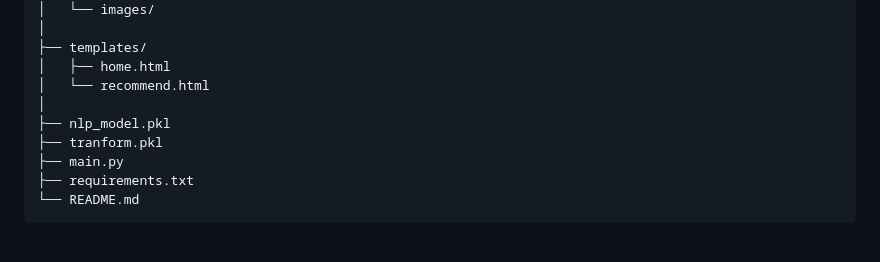
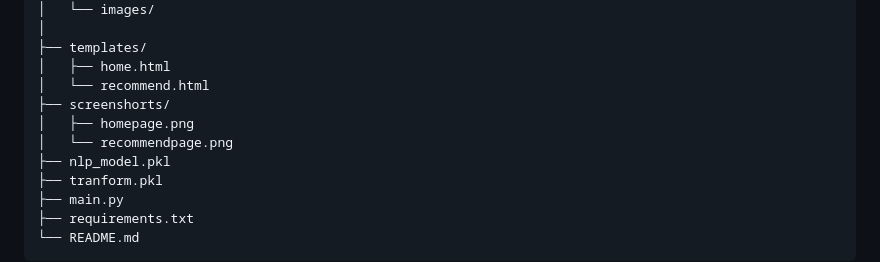
Before and after one commit to tejteja54321/movie_recommendation_system_using-nlp, a Markdown page: README.md, the part around the change. Drawn GitHub-style; blank space fills up the shorter version.

```diff
--- a/README.md
+++ b/README.md
@@ -127,7 +127,9 @@ Movie Recommendation System
 ├── templates/
 │   ├── home.html
 │   └── recommend.html
-│
+├── screenshorts/
+│   ├── homepage.png
+│   └── recommendpage.png
 ├── nlp_model.pkl
 ├── tranform.pkl
 ├── main.py
```
